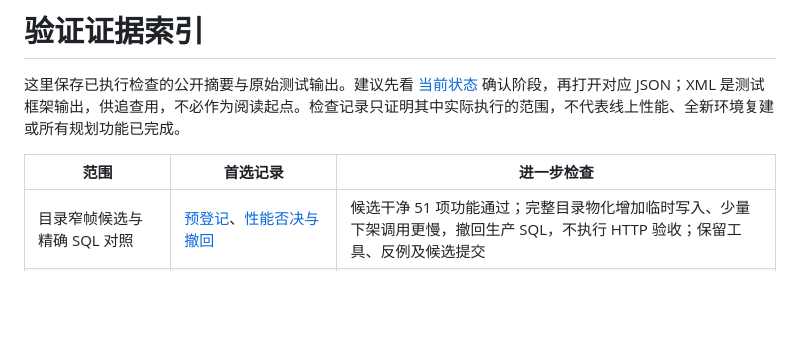
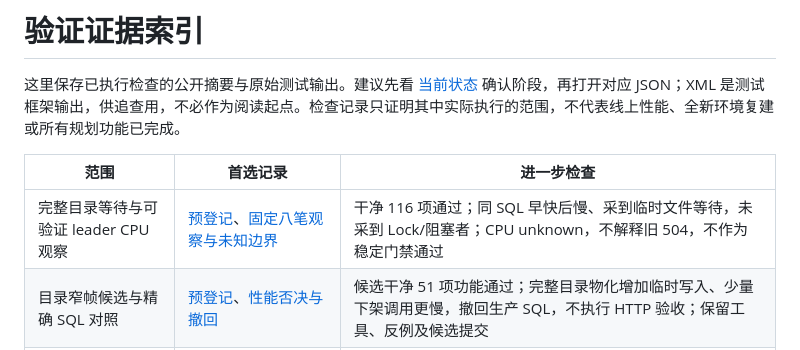
Before and after one commit to Die4U23/EvoRec, a Markdown page: docs/validation/README.md, the part around the change. Rendered like a GitHub page; blank space fills up the shorter version.

```diff
--- a/docs/validation/README.md
+++ b/docs/validation/README.md
@@ -4,6 +4,7 @@
 
 | 范围 | 首选记录 | 进一步检查 |
 | --- | --- | --- |
+| 完整目录等待与可验证 leader CPU 观察 | [预登记](stable-catalog-waits-plan-20261010.md)、[固定八笔观察与未知边界](stable-catalog-waits-20261010.md) | 干净 116 项通过；同 SQL 早快后慢、采到临时文件等待，未采到 Lock/阻塞者；CPU unknown，不解释旧 504，不作为稳定门禁通过 |
 | 目录窄帧候选与精确 SQL 对照 | [预登记](stable-narrow-frames-plan-20261010.md)、[性能否决与撤回](stable-narrow-frames-20261010.md) | 候选干净 51 项功能通过；完整目录物化增加临时写入、少量下架调用更慢，撤回生产 SQL，不执行 HTTP 验收；保留工具、反例及候选提交 |
 | 冻结目录 N+1 资源边界与稳定版初筛 | [预登记计划](stable-runtime-plan-20261010.md)、[等价、完整包执行计划与 A/B/B/A](stable-bounded-capture-20261010.md) | 干净 34 项功能通过；初筛 24/24，但候选对照 39/48、9 次 504；少量下架 SQL 风险及失败阶段未知保留，不作为稳定版合并 |
 | 新请求入场连接复用 | [预登记计划](fresh-admission-plan-20261009.json)、[实库连接/回滚/竞态与完整包冒烟](fresh-admission-connection-20261009.json) | 入场连接 2→1；140 项回归及四个真实 R06 请求通过。负面控制明确失败；不是 API 提速或旧并发超时修复 |
```
Also changed, not shown: docs/STATUS.md (+8 -0 lines), docs/validation/stable-catalog-waits-20261010.md (added, +76 -0 lines).
